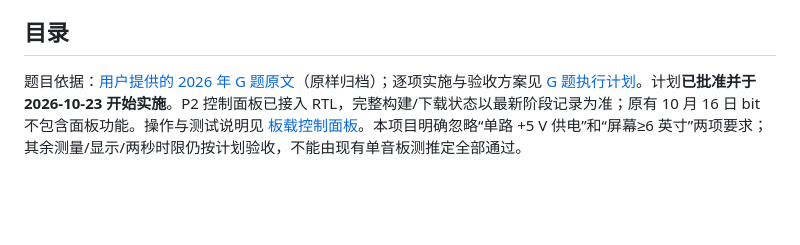
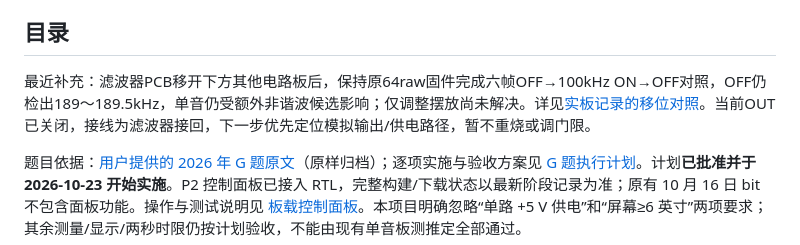
Before and after one commit to lyk82468246/NUEDC-2026-G-Artix7-Basys3, a Markdown page: README.md, the part around the change. Rendered like a GitHub page; blank space fills up the shorter version.

```diff
--- a/README.md
+++ b/README.md
@@ -7,6 +7,8 @@
 > 最新实板进度（2026-10-23）：用户已完成GUI综合、实现、生成bit及烧写，实际GUI报告WNS+0.097ns/WHS+0.026ns、DRC 0 errors / 14 warnings，产物散列及测试见[GUI实板记录](docs/hardware_gui_20261023.md)。100kHz候选频率已检出，但含滤波器时约189kHz额外分量导致一致性判决失败；旁路后候选仅100kHz，RMS57raw又低于固定64raw门限。因此最终显示尚未通过，不能把“新帧采集完成”记作测量验收通过。顶层现仅增加门限透传参数、默认64不变；可选16raw直连调试配置待用户手动构建烧写，助手没有代执行，见[手动交接说明](docs/manual_vivado_workflow.md)。九组RTL自检及48项Python测试复跑通过（仪器回归曾有一次1秒启动等待波动，已如实记录）；物理幅值标定、≤5mV精度、外部ADC时序及双页面屏幕仍未验收。
 
 ## 目录
+
+最近补充：滤波器PCB移开下方其他电路板后，保持原64raw固件完成六帧OFF→100kHz ON→OFF对照，OFF仍检出189～189.5kHz，单音仍受额外非谐波候选影响；仅调整摆放尚未解决。详见[实板记录的移位对照](docs/hardware_gui_20261023.md#pcb移位后重新接入滤波器的对照)。当前OUT已关闭，接线为滤波器接回，下一步优先定位模拟输出/供电路径，暂不重烧或调门限。
 
 题目依据：[用户提供的 2026 年 G 题原文](docs/requirements/2026年G题.md)（原样归档）；逐项实施与验收方案见 [G 题执行计划](docs/contest_execution_plan.md)。计划**已批准并于 2026-10-23 开始实施**。P2 控制面板已接入 RTL，完整构建/下载状态以最新阶段记录为准；原有 10 月 16 日 bit 不包含面板功能。操作与测试说明见 [板载控制面板](docs/board_panel.md)。本项目明确忽略“单路 +5 V 供电”和“屏幕≥6 英寸”两项要求；其余测量/显示/两秒时限仍按计划验收，不能由现有单音板测推定全部通过。
 
```
Also changed, not shown: docs/hardware_gui_20261023.md (+23 -0 lines).
